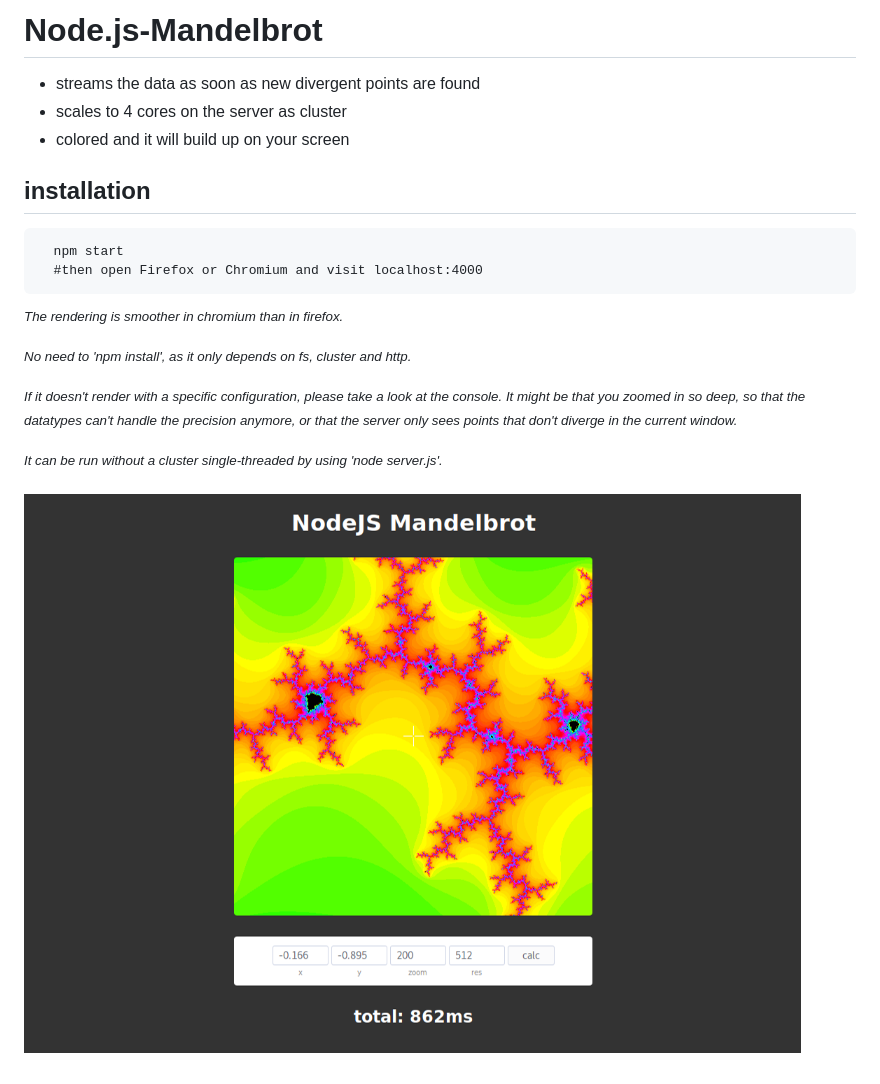
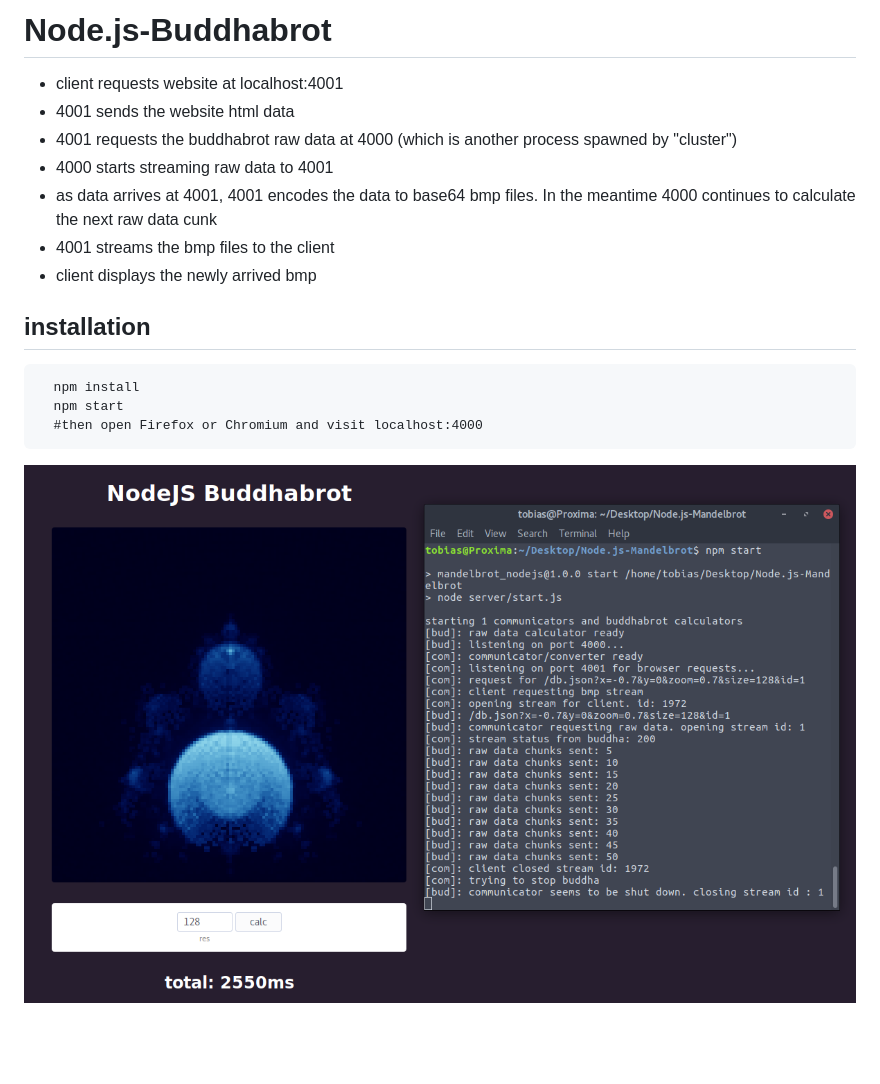
Before and after one commit to sezanzeb/Node.js-Mandelbrot, a Markdown page: readme.md, the part around the change. GitHub-like rendering; pictures changed too: buddhabrot.png (added); blank space fills up the shorter version.

Commit message:
readme, screenshot and better console output

```diff
--- a/readme.md
+++ b/readme.md
@@ -1,20 +1,17 @@
 
-# Node.js-Mandelbrot
-- streams the data as soon as new divergent points are found
-- scales to 4 cores on the server as cluster
-- colored and it will build up on your screen
+# Node.js-Buddhabrot
+- client requests website at localhost:4001
+- 4001 sends the website html data
+- 4001 requests the buddhabrot raw data at 4000 (which is another process spawned by "cluster")
+- 4000 starts streaming raw data to 4001
+- as data arrives at 4001, 4001 encodes the data to base64 bmp files. In the meantime 4000 continues to calculate the next raw data cunk
+- 4001 streams the bmp files to the client
+- client displays the newly arrived bmp
 
 ## installation
 
+      npm install
       npm start
       #then open Firefox or Chromium and visit localhost:4000
 
-<sup>*The rendering is smoother in chromium than in firefox.*</sup>
-
-<sup>*No need to 'npm install', as it only depends on fs, cluster and http.*</sup>
-
-<sup>*If it doesn't render with a specific configuration, please take a look at the console. It might be that you zoomed in so deep, so that the datatypes can't handle the precision anymore, or that the server only sees points that don't diverge in the current window.*</sup>
-
-<sup>*It can be run without a cluster single-threaded by using 'node server.js'.*</sup>
-
-![Screenshot](https://github.com/sezanzeb/Node.js-Mandelbrot/raw/master/mandelbrot.png)
+![Screenshot](https://github.com/sezanzeb/Node.js-Mandelbrot/raw/buddhabrot/buddhabrot.png)
```
Also changed, not shown: 2 other files.
